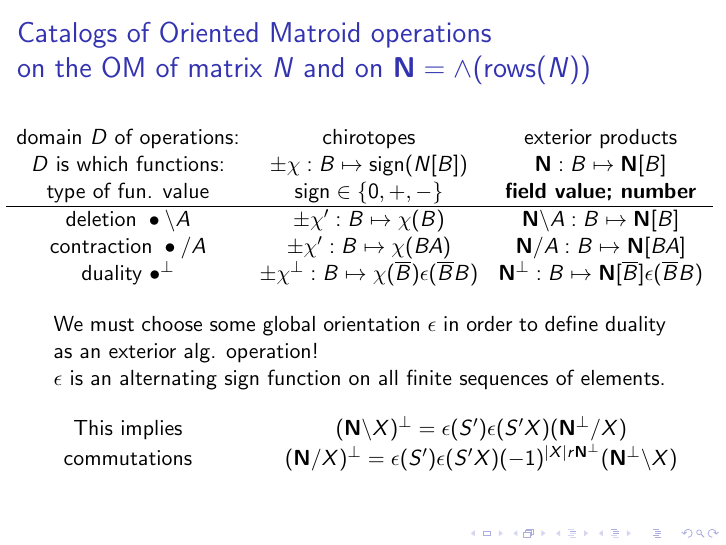
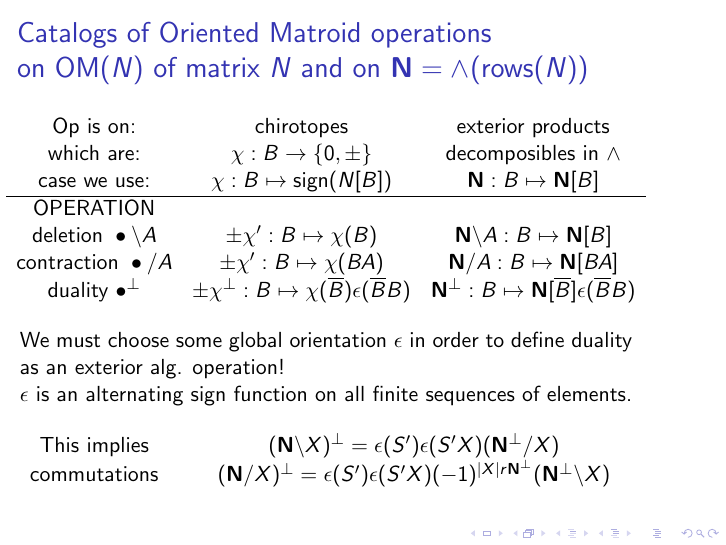
Before and after one commit to chaikens/MathOfElec, LaTeX slides (Presentations/AMSoct19/talkNotesAdded.tex): page 19 of 45. Compiled offline with pdfLaTeX.

Commit message:
improved catalog slide.

```diff
--- a/Presentations/AMSoct19/talkNotesAdded.tex
+++ b/Presentations/AMSoct19/talkNotesAdded.tex
@@ -483,15 +483,20 @@ L[Q_\alpha \overline{Q_\beta} E] =
 \end{frame}
 
 \begin{frame}{Catalogs of Oriented Matroid operations\\
-    on the OM of matrix $N$ and on
+    on  OM($N$) of matrix $N$ and on
     %THE EXTERIOR PRODUCT
     $\ext{N}=\wedge(\text{rows}(N))$}
 
 \hspace*{-0.35in}$
     \begin{array}{ccc}
-\text{domain $D$ of operations:} &  \text{chirotopes}            & \text{exterior products} \\
-\text{$D$ is which functions:}                & \pm\chi:B\mapsto\text{sign}(N[B]) & \ext{N}:B\mapsto\ext{N}[B] \\
-\text{type of fun. value}                   & \text{sign}\in\{0,+,-\} &  \text{\bf field value; number}\\ \hline
+      \text{Op is on:}         &  \text{chirotopes}
+                                      & \text{exterior products} \\
+      \text{which are:}        & \chi:B\rightarrow \{0,\pm \}
+                                      & \text{decomposibles in\ } \wedge \\
+      \text{case we use:}      & \chi:B\mapsto\text{sign}(N[B])
+                                      &  \ext{N}:B\mapsto\ext{N}[B] \\
+      \hline
+      \text{OPERATION}         &  & \\
 \text{deletion\ } \bullet\backslash A  & \pm\chi':B\mapsto\chi(B) & \ext{N}\backslash A:B\mapsto\ext{N}[B]  \\
 \text{contraction\ }\bullet / A             & \pm\chi':B\mapsto\chi(BA) & \ext{N}/A:B\mapsto\ext{N}[BA] \\
 
```
